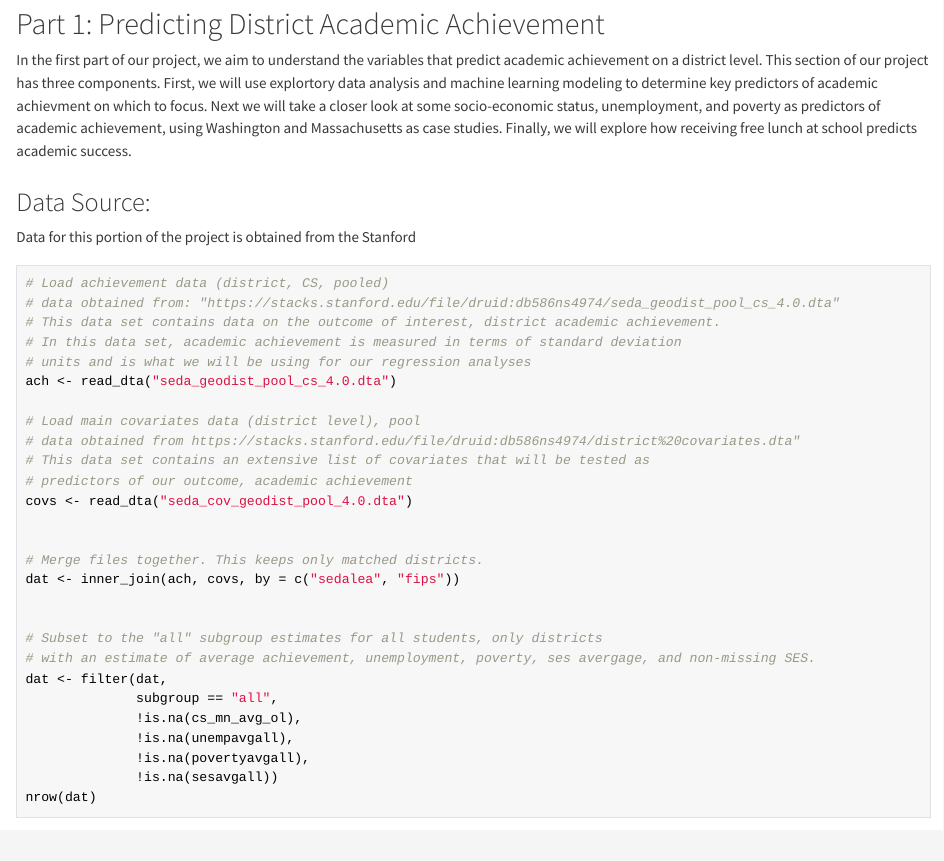
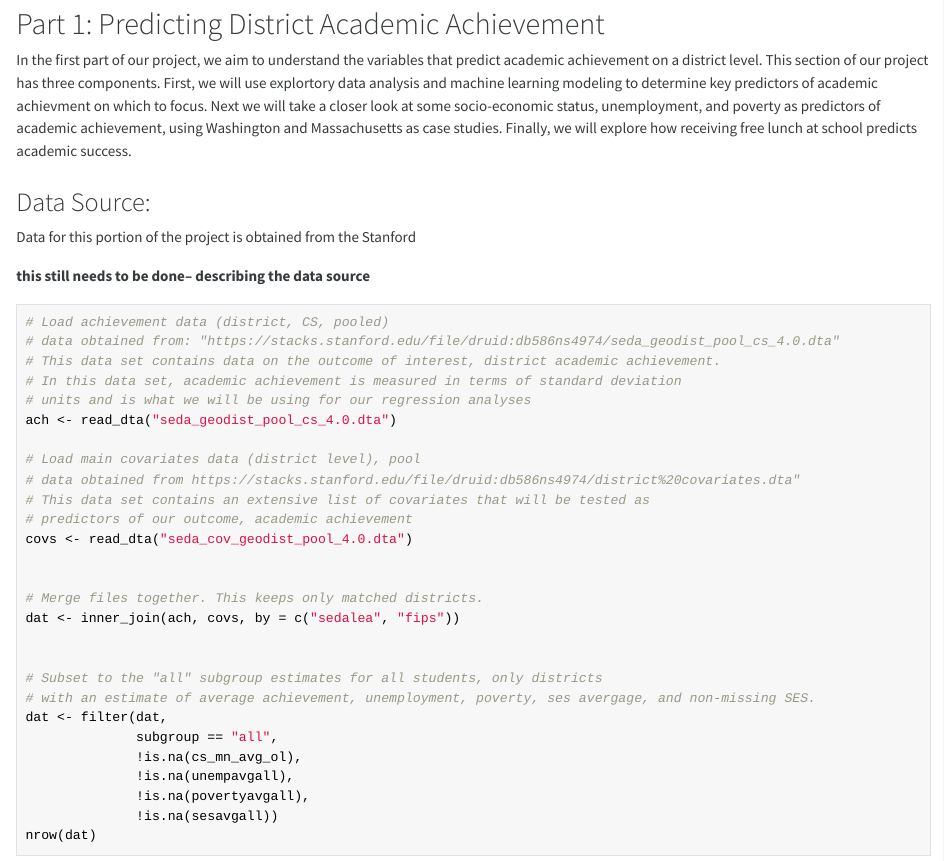
Before and after one commit to yleeyoo/Po-Data-Final-RMarkdown, an R Markdown document (Final_RMarkdown.Rmd): the page in a window 1100 px wide, from 520 px down. The pictures show the output file Final_RMarkdown.html that the author committed with the source, opened offline; long lines of code are wrapped.

Commit message:
commit with data

````diff
--- a/Final_RMarkdown.Rmd
+++ b/Final_RMarkdown.Rmd
@@ -50,6 +50,8 @@ In the first part of our project, we aim to understand the variables that predic
 ### Data Source:
 
 Data for this portion of the project is obtained from the Stanford
+
+**this still needs to be done-- describing the data source**
 
 ```{r}
 # Load achievement data (district, CS, pooled)
````
Also changed, not shown: Final_RMarkdown.html, 5 other files.
